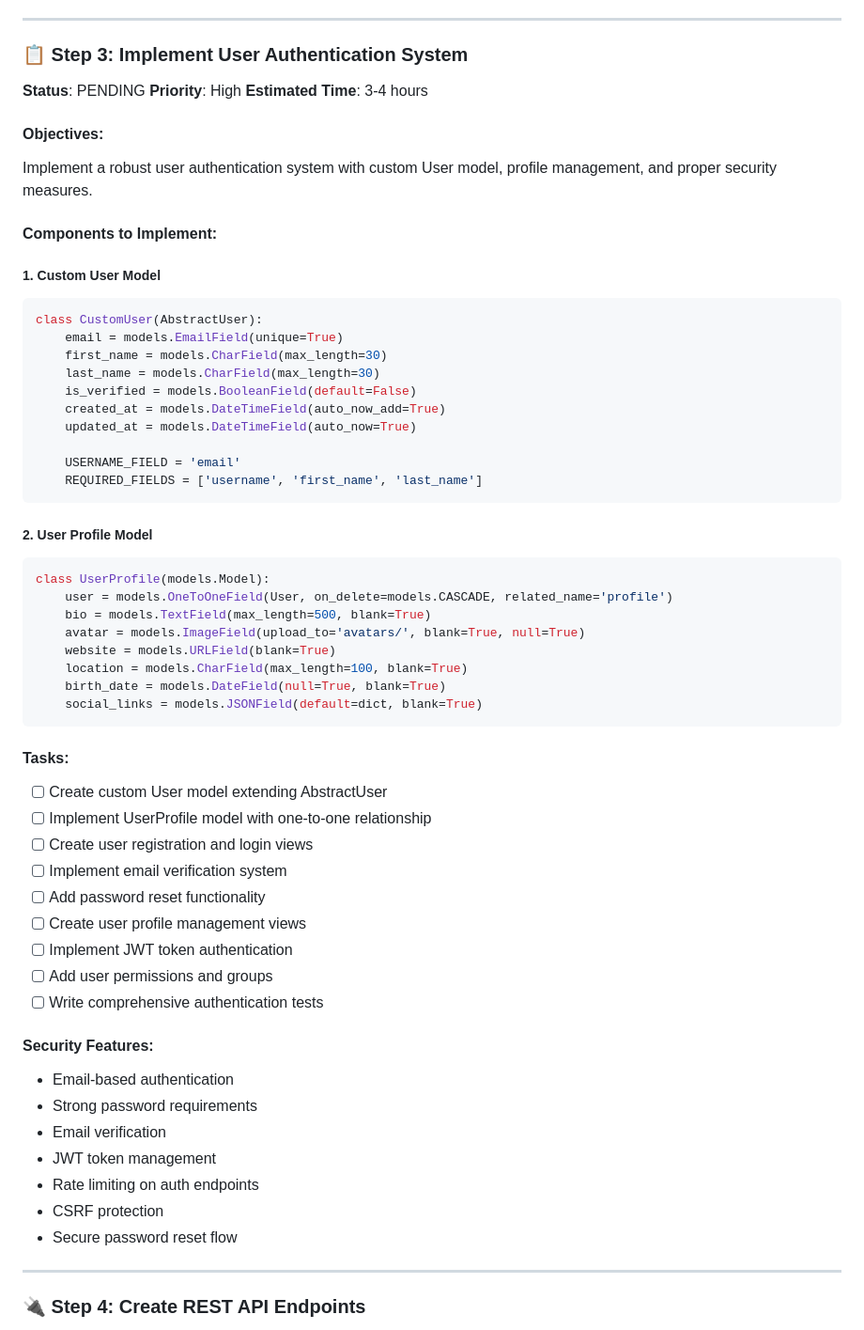
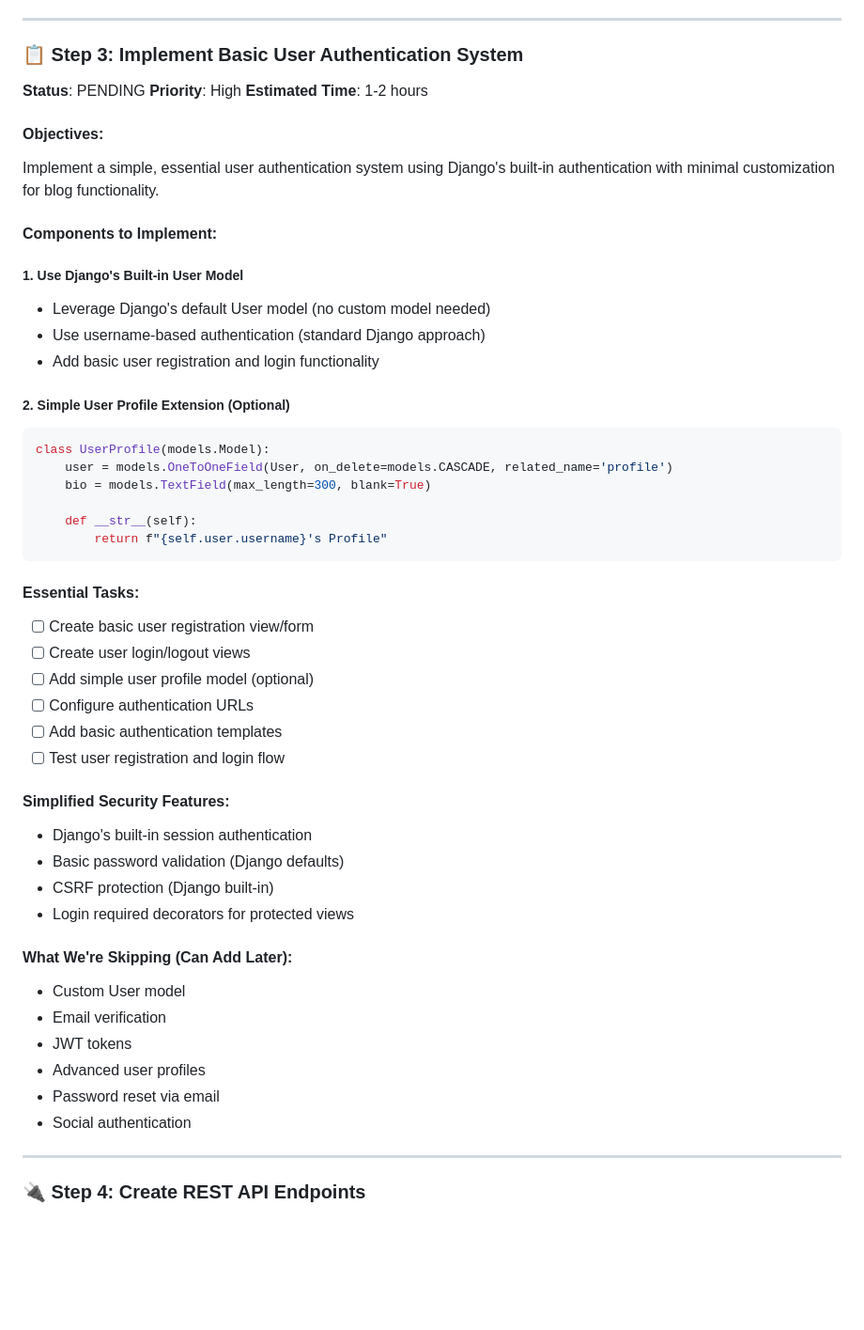
Before and after one commit to vicedo19/blogger, a Markdown page: BACKEND_IMPLEMENTATION_STEPS.md, the part around the change. Shown: that part at 94% size. Rendered like a GitHub page; blank space fills up the shorter version.

Commit message:
Implementation steps updated

````diff
--- a/BACKEND_IMPLEMENTATION_STEPS.md
+++ b/BACKEND_IMPLEMENTATION_STEPS.md
@@ -180,61 +180,52 @@ class Comment(models.Model):
 
 ---
 
-### 📋 Step 3: Implement User Authentication System
+### 📋 Step 3: Implement Basic User Authentication System
 **Status**: PENDING
 **Priority**: High
-**Estimated Time**: 3-4 hours
+**Estimated Time**: 1-2 hours
 
 #### Objectives:
-Implement a robust user authentication system with custom User model, profile management, and proper security measures.
+Implement a simple, essential user authentication system using Django's built-in authentication with minimal customization for blog functionality.
 
 #### Components to Implement:
 
-##### 1. Custom User Model
-```python
-class CustomUser(AbstractUser):
-    email = models.EmailField(unique=True)
-    first_name = models.CharField(max_length=30)
-    last_name = models.CharField(max_length=30)
-    is_verified = models.BooleanField(default=False)
-    created_at = models.DateTimeField(auto_now_add=True)
-    updated_at = models.DateTimeField(auto_now=True)
+##### 1. Use Django's Built-in User Model
+- Leverage Django's default User model (no custom model needed)
+- Use username-based authentication (standard Django approach)
+- Add basic user registration and login functionality
 
-    USERNAME_FIELD = 'email'
-    REQUIRED_FIELDS = ['username', 'first_name', 'last_name']
-```
-
-##### 2. User Profile Model
+##### 2. Simple User Profile Extension (Optional)
 ```python
 class UserProfile(models.Model):
     user = models.OneToOneField(User, on_delete=models.CASCADE, related_name='profile')
-    bio = models.TextField(max_length=500, blank=True)
-    avatar = models.ImageField(upload_to='avatars/', blank=True, null=True)
-    website = models.URLField(blank=True)
-    location = models.CharField(max_length=100, blank=True)
-    birth_date = models.DateField(null=True, blank=True)
-    social_links = models.JSONField(default=dict, blank=True)
+    bio = models.TextField(max_length=300, blank=True)
+
+    def __str__(self):
+        return f"{self.user.username}'s Profile"
 ```
 
-#### Tasks:
-- [ ] Create custom User model extending AbstractUser
-- [ ] Implement UserProfile model with one-to-one relationship
-- [ ] Create user registration and login views
-- [ ] Implement email verification system
-- [ ] Add password reset functionality
-- [ ] Create user profile management views
-- [ ] Implement JWT token authentication
-- [ ] Add user permissions and groups
-- [ ] Write comprehensive authentication tests
+#### Essential Tasks:
+- [ ] Create basic user registration view/form
+- [ ] Create user login/logout views
+- [ ] Add simple user profile model (optional)
+- [ ] Configure authentication URLs
+- [ ] Add basic authentication templates
+- [ ] Test user registration and login flow
 
-#### Security Features:
-- Email-based authentication
-- Strong password requirements
+#### Simplified Security Features:
+- Django's built-in session authentication
+- Basic password validation (Django defaults)
+- CSRF protection (Django built-in)
+- Login required decorators for protected views
+
+#### What We're Skipping (Can Add Later):
+- Custom User model
 - Email verification
-- JWT token management
-- Rate limiting on auth endpoints
-- CSRF protection
-- Secure password reset flow
+- JWT tokens
+- Advanced user profiles
+- Password reset via email
+- Social authentication
 
 ---
 
````
